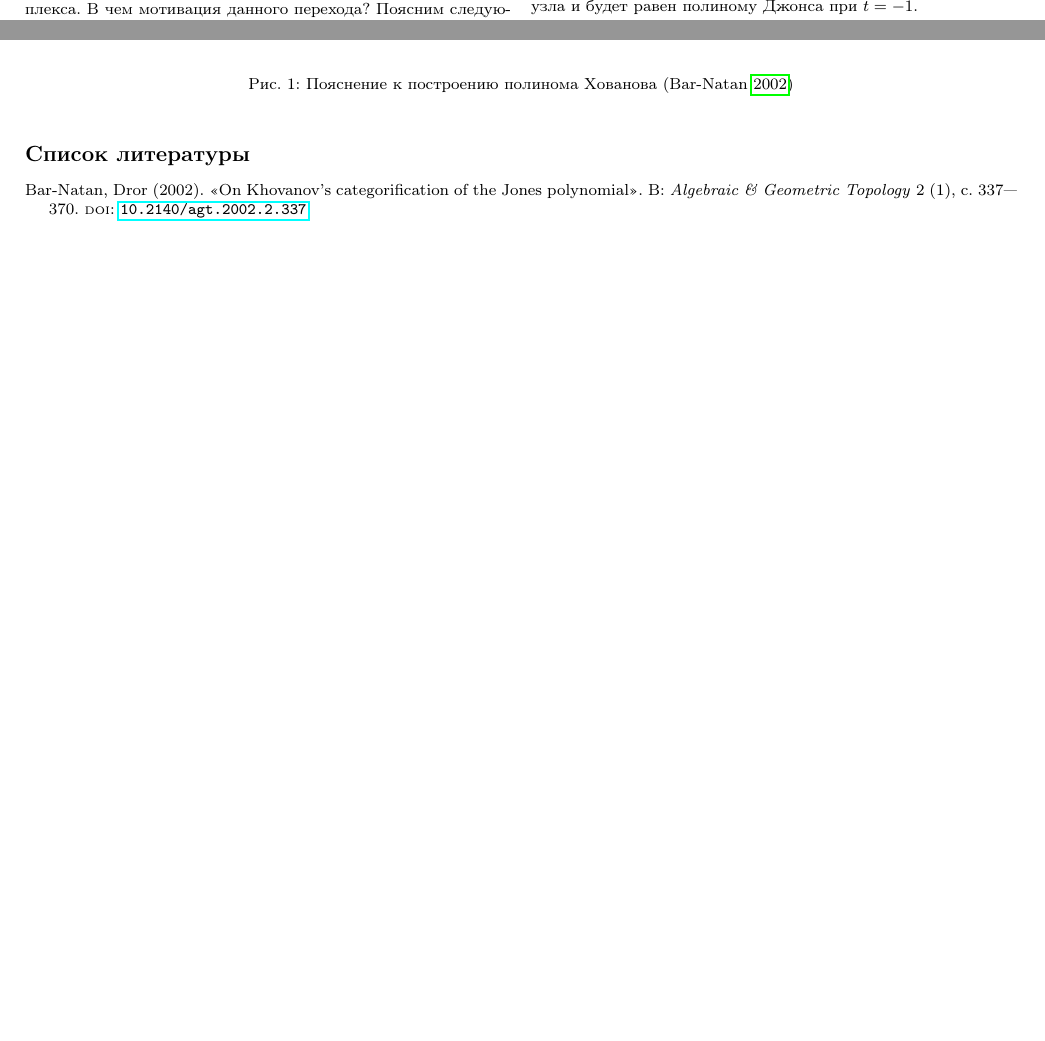
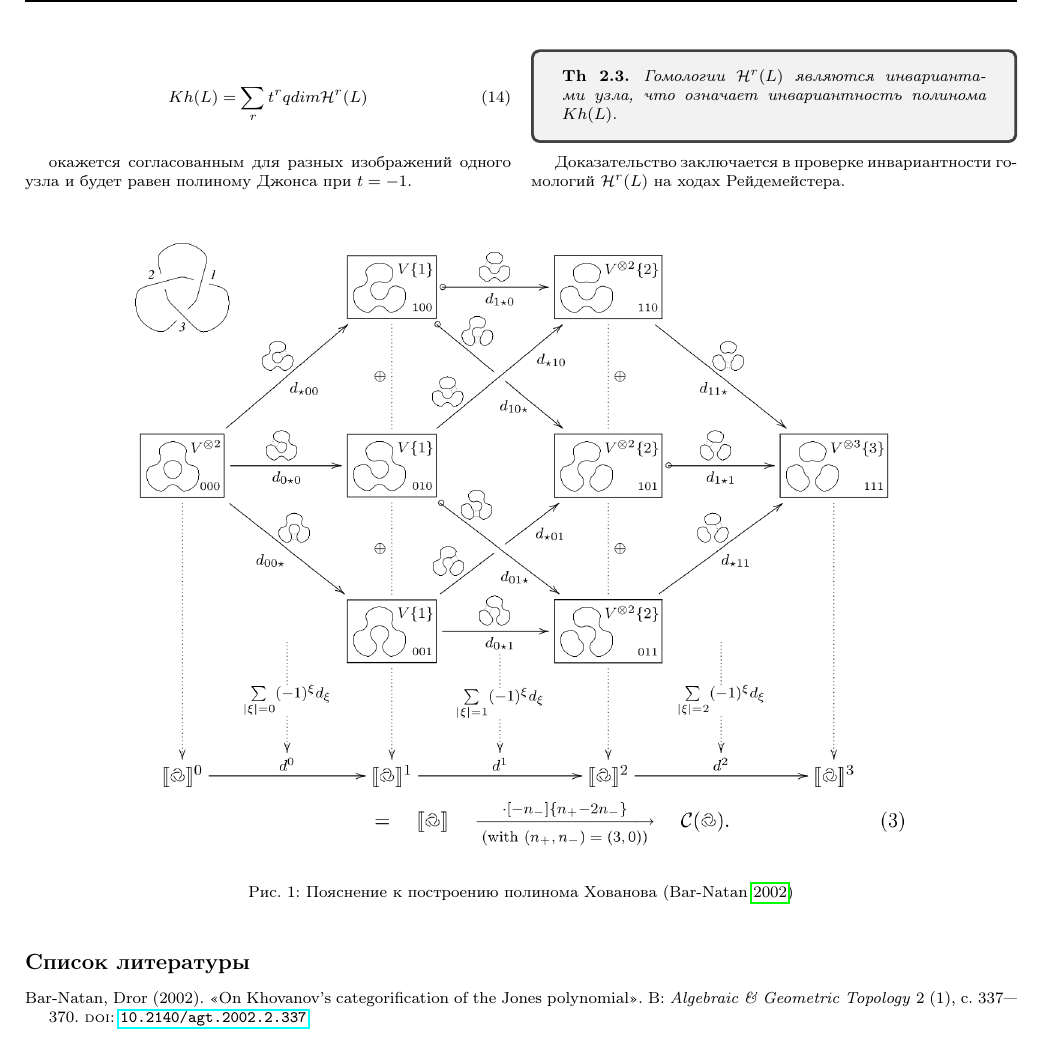
Before and after one commit to nina-zhuchkova/Khpvanov-Rozhanskii-Polynomials, a LaTeX document (2 Khovanov Polynomial/1 short Khovanov Polynomial.tex): two parts of pages 1 and 2 of 2 before the commit and part of page 2 of 2 after it, the two joined at a grey line, cut at the place of the change, the shorter picture padded with empty space. Compiled offline with pdfLaTeX.

Commit message:
Khovanov final

```diff
--- a/2 Khovanov Polynomial/1 short Khovanov Polynomial.tex
+++ b/2 Khovanov Polynomial/1 short Khovanov Polynomial.tex
@@ -230,3 +233,12 @@
+    \begin{tcolorbox}
+        \begin{theorem}
+            Гомологии $\mathcal{H}^r(L)$ являются инвариантами узла,
+             что означает инвариантность полинома $Kh(L)$.
+        \end{theorem}
+    \end{tcolorbox}
+
+    Доказательство заключается в проверке инвариантности гомологий
+    $\mathcal{H}^r(L)$ на ходах Рейдемейстера.
 
     % \columnbreak
 \end{multicols}
```
Also changed, not shown: 2 Khovanov Polynomial/1 short Khovanov Polynomial.tex (11 more changed lines).
